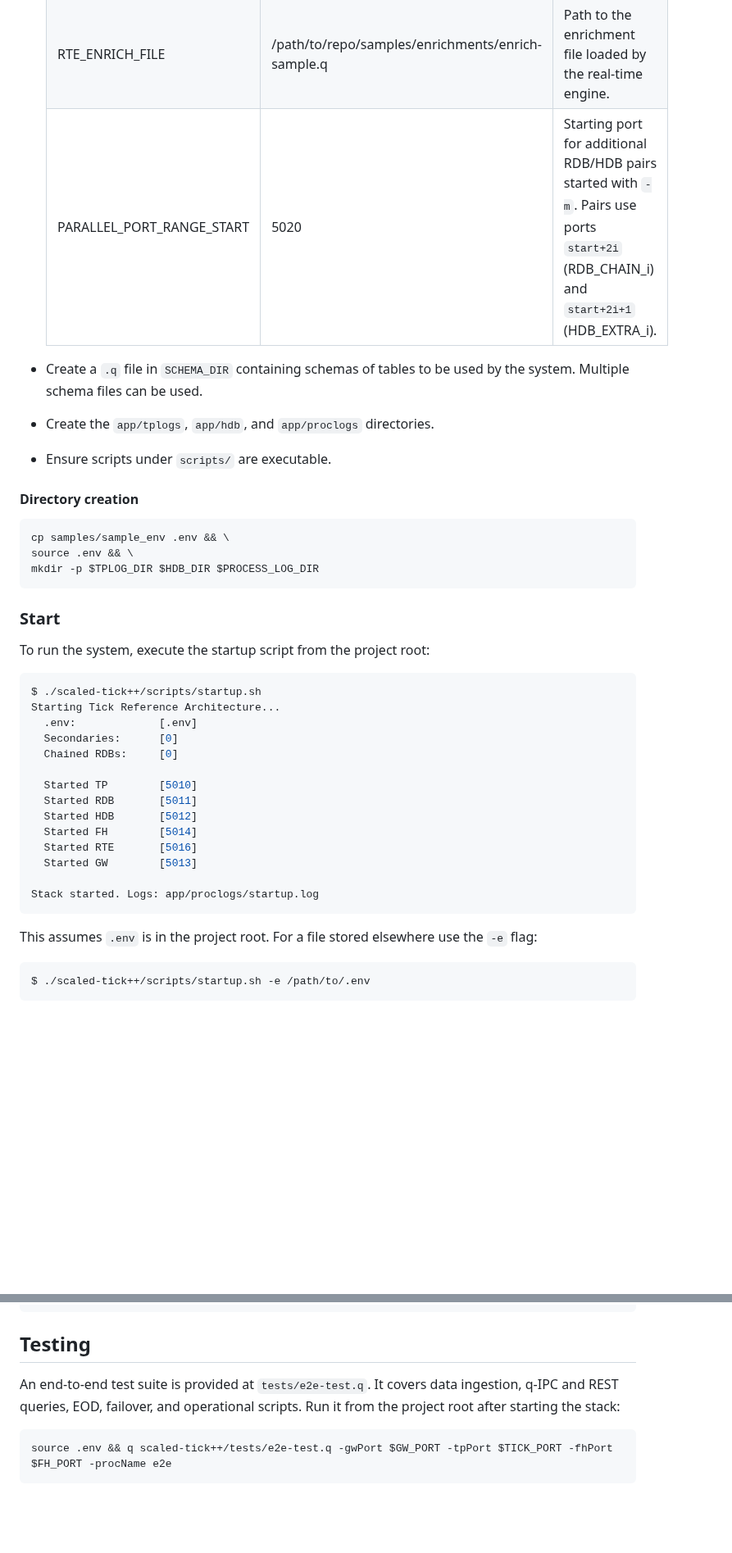
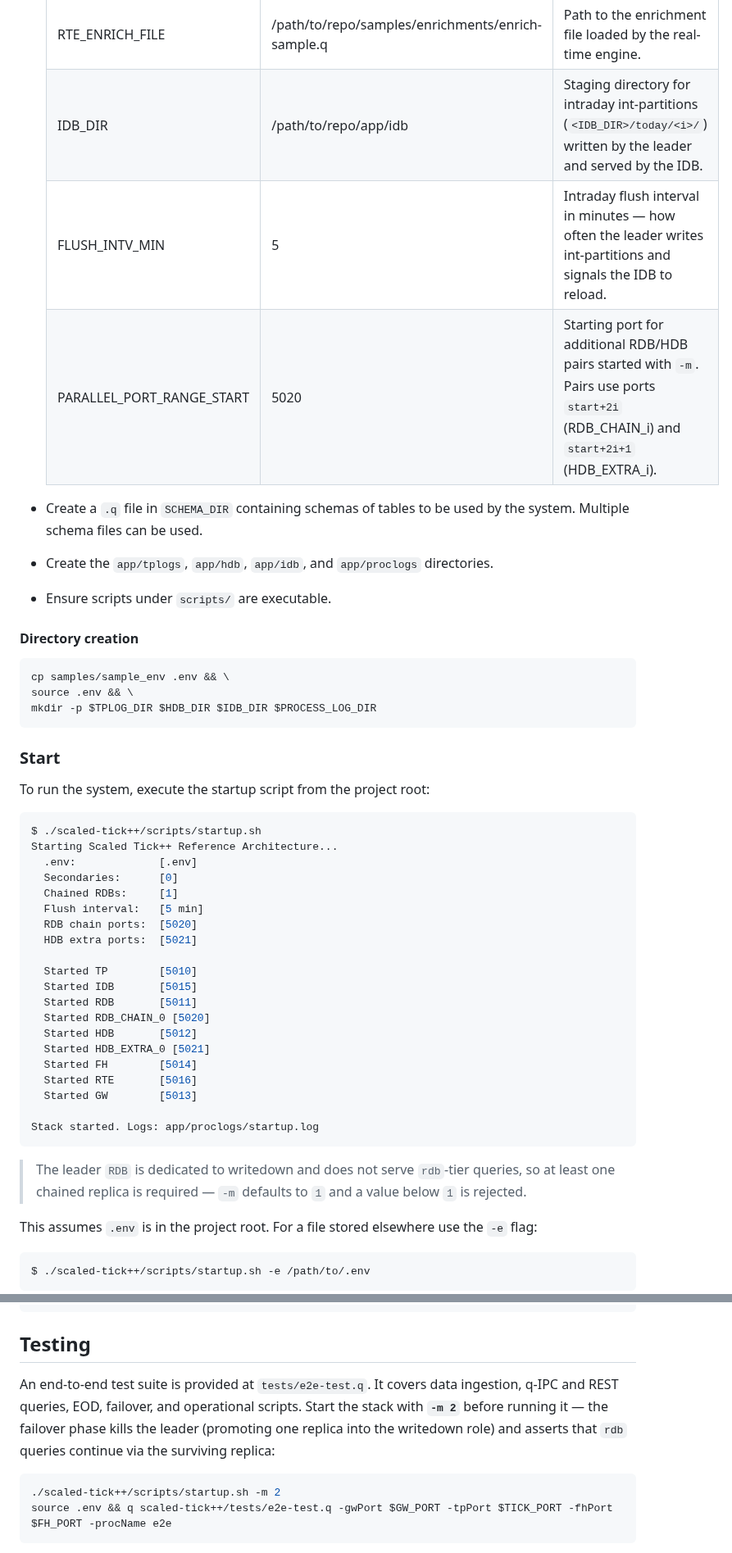
Before and after one commit to KxSystems/kdbx-tick-reference-architecture, a Markdown page: scaled-tick++/README.md, 2 parts joined by grey strips. Shown at 82% size. GitHub-like rendering; blank space fills up the shorter version.

````diff
--- a/scaled-tick++/README.md
+++ b/scaled-tick++/README.md
@@ -53,10 +71,12 @@ The following configuration steps are required before being able to run the tick
   | FH_ANALYTIC_DIR           | /path/to/repo/samples/data/fh-analytics           | Directory containing feedhandler parser `.q` files.                                                                      |
   | ANALYTIC_DIR              | /path/to/repo/samples/analytics                   | Directory containing REST endpoint analytics `.q` files loaded by the gateway.                                           |
   | RTE_ENRICH_FILE           | /path/to/repo/samples/enrichments/enrich-sample.q | Path to the enrichment file loaded by the real-time engine.                                                              |
+  | IDB_DIR                   | /path/to/repo/app/idb                             | Staging directory for intraday int-partitions (`<IDB_DIR>/today/<i>/`) written by the leader and served by the IDB.       |
+  | FLUSH_INTV_MIN            | 5                                                 | Intraday flush interval in minutes — how often the leader writes int-partitions and signals the IDB to reload.           |
   | PARALLEL_PORT_RANGE_START | 5020                                              | Starting port for additional RDB/HDB pairs started with `-m`. Pairs use ports `start+2i` (RDB_CHAIN_i) and `start+2i+1` (HDB_EXTRA_i). |
 
 - Create a `.q` file in `SCHEMA_DIR` containing schemas of tables to be used by the system. Multiple schema files can be used.
-- Create the `app/tplogs`, `app/hdb`, and `app/proclogs` directories.
+- Create the `app/tplogs`, `app/hdb`, `app/idb`, and `app/proclogs` directories.
 - Ensure scripts under `scripts/` are executable.
 
 #### Directory creation
@@ -64,7 +84,7 @@ The following configuration steps are required before being able to run the tick
 ```bash
 cp samples/sample_env .env && \
 source .env && \
-mkdir -p $TPLOG_DIR $HDB_DIR $PROCESS_LOG_DIR
+mkdir -p $TPLOG_DIR $HDB_DIR $IDB_DIR $PROCESS_LOG_DIR
 ```
 
 ### Start
@@ -73,20 +93,29 @@ To run the system, execute the startup script from the project root:
 
 ```bash
 $ ./scaled-tick++/scripts/startup.sh
-Starting Tick Reference Architecture...
+Starting Scaled Tick++ Reference Architecture...
   .env:             [.env]
   Secondaries:      [0]
-  Chained RDBs:     [0]
+  Chained RDBs:     [1]
+  Flush interval:   [5 min]
+  RDB chain ports:  [5020]
+  HDB extra ports:  [5021]
 
   Started TP        [5010]
+  Started IDB       [5015]
   Started RDB       [5011]
+  Started RDB_CHAIN_0 [5020]
   Started HDB       [5012]
+  Started HDB_EXTRA_0 [5021]
   Started FH        [5014]
   Started RTE       [5016]
   Started GW        [5013]
 
 Stack started. Logs: app/proclogs/startup.log
 ```
+
+> The leader `RDB` is dedicated to writedown and does not serve `rdb`-tier queries, so at
+> least one chained replica is required — `-m` defaults to `1` and a value below `1` is rejected.
 
 This assumes `.env` is in the project root. For a file stored elsewhere use the `-e` flag:
 
@@ -423,9 +466,10 @@ stop_fh_timer    # pause ingest
 
 ## Testing
 
-An end-to-end test suite is provided at `tests/e2e-test.q`. It covers data ingestion, q-IPC and REST queries, EOD, failover, and operational scripts. Run it from the project root after starting the stack:
+An end-to-end test suite is provided at `tests/e2e-test.q`. It covers data ingestion, q-IPC and REST queries, EOD, failover, and operational scripts. Start the stack with **`-m 2`** before running it — the failover phase kills the leader (promoting one replica into the writedown role) and asserts that `rdb` queries continue via the surviving replica:
 
 ```bash
+./scaled-tick++/scripts/startup.sh -m 2
 source .env && q scaled-tick++/tests/e2e-test.q -gwPort $GW_PORT -tpPort $TICK_PORT -fhPort $FH_PORT -procName e2e
 ```
 
````
Also changed, not shown: other parts of scaled-tick++/README.md (+62 -20 lines), arch/scaled-tick++.drawio.png, 14 other files.
